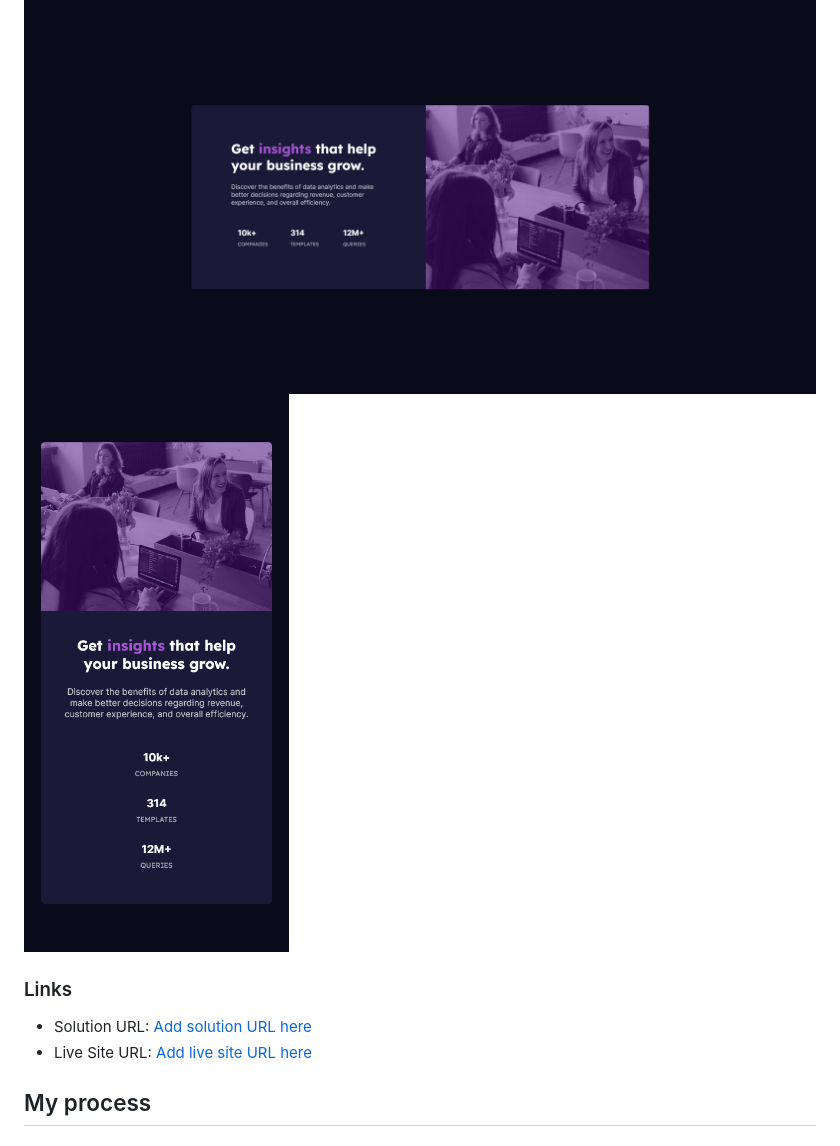
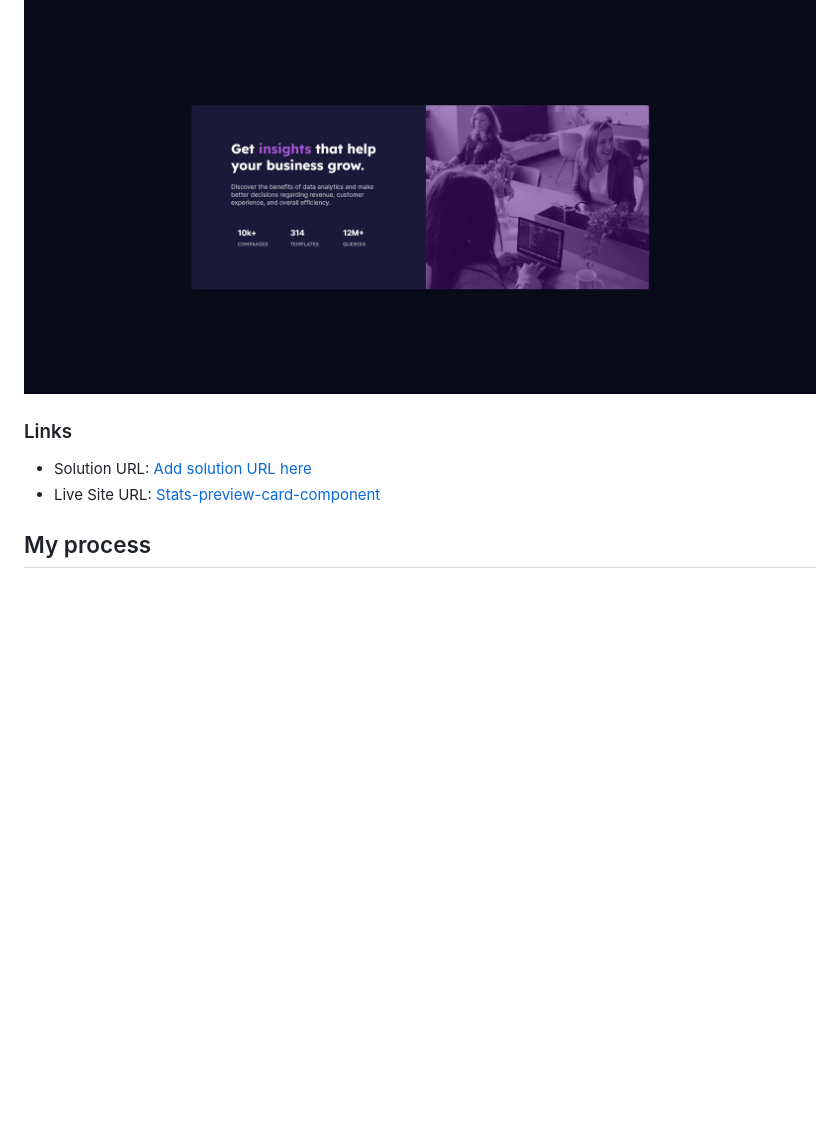
Before and after one commit to naimak659/Stats-preview-card-component, a Markdown page: README-template.md, the part around the change. Drawn GitHub-style; blank space fills up the shorter version.

```diff
--- a/README-template.md
+++ b/README-template.md
@@ -29,13 +29,13 @@ Users should be able to:
 ### Screenshot
 
 ![](./design/desktop-preview.png)
-![](./design/mobile-preview.png)
+<!-- ![](./design/mobile-preview.png) -->
 
 
 ### Links
 
 - Solution URL: [Add solution URL here](https://your-solution-url.com)
-- Live Site URL: [Add live site URL here](https://your-live-site-url.com)
+- Live Site URL: [Stats-preview-card-component](https://naimak659.github.io/Stats-preview-card-component/)
 
 ## My process
 
```
